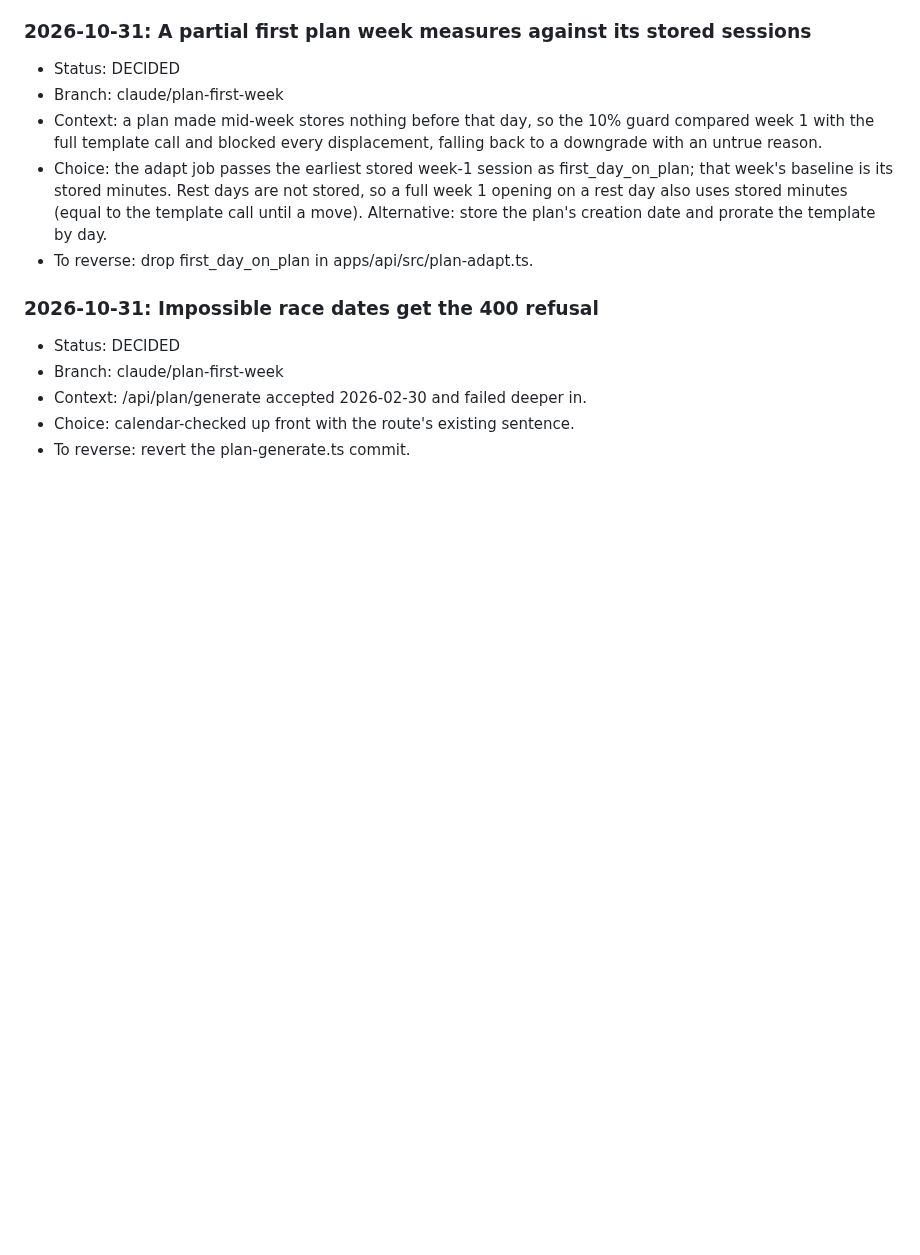
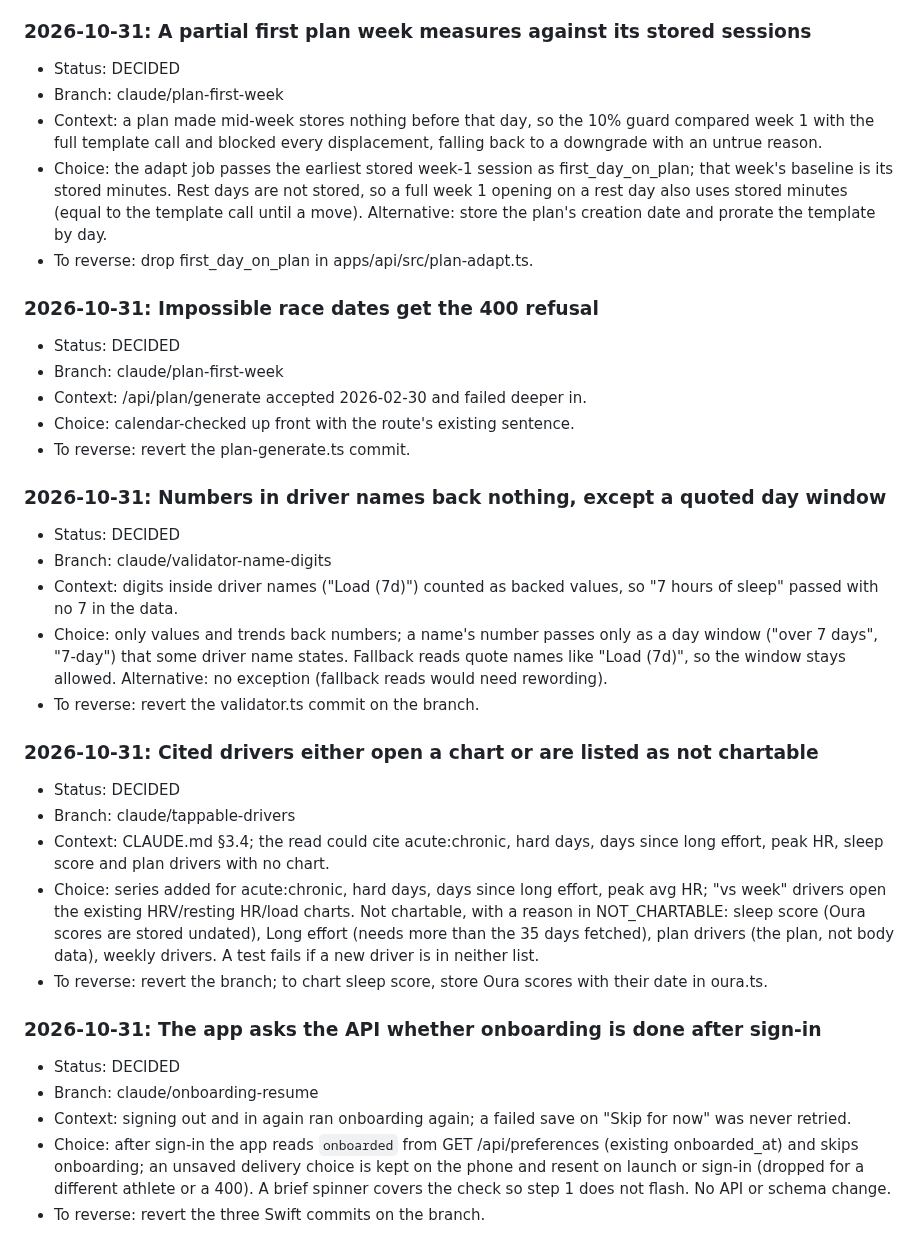
Before and after one commit to evanwilliamk/scora, a Markdown page: DECISIONS.md, the part around the change. Rendered like a GitHub page; blank space fills up the shorter version.

Commit message:
docs(decisions): round 3 choices (validator windows, chartable drivers, onboarding resume)
Co-Authored-By: Claude Opus 5.5 <noreply@anthropic.com>

```diff
--- a/DECISIONS.md
+++ b/DECISIONS.md
@@ -661,3 +661,24 @@ Decision log for agent work on SCORA. Product decisions from April 2026 live in
 - Context: /api/plan/generate accepted 2026-02-30 and failed deeper in.
 - Choice: calendar-checked up front with the route's existing sentence.
 - To reverse: revert the plan-generate.ts commit.
+
+### 2026-10-31: Numbers in driver names back nothing, except a quoted day window
+- Status: DECIDED
+- Branch: claude/validator-name-digits
+- Context: digits inside driver names ("Load (7d)") counted as backed values, so "7 hours of sleep" passed with no 7 in the data.
+- Choice: only values and trends back numbers; a name's number passes only as a day window ("over 7 days", "7-day") that some driver name states. Fallback reads quote names like "Load (7d)", so the window stays allowed. Alternative: no exception (fallback reads would need rewording).
+- To reverse: revert the validator.ts commit on the branch.
+
+### 2026-10-31: Cited drivers either open a chart or are listed as not chartable
+- Status: DECIDED
+- Branch: claude/tappable-drivers
+- Context: CLAUDE.md §3.4; the read could cite acute:chronic, hard days, days since long effort, peak HR, sleep score and plan drivers with no chart.
+- Choice: series added for acute:chronic, hard days, days since long effort, peak avg HR; "vs week" drivers open the existing HRV/resting HR/load charts. Not chartable, with a reason in NOT_CHARTABLE: sleep score (Oura scores are stored undated), Long effort (needs more than the 35 days fetched), plan drivers (the plan, not body data), weekly drivers. A test fails if a new driver is in neither list.
+- To reverse: revert the branch; to chart sleep score, store Oura scores with their date in oura.ts.
+
+### 2026-10-31: The app asks the API whether onboarding is done after sign-in
+- Status: DECIDED
+- Branch: claude/onboarding-resume
+- Context: signing out and in again ran onboarding again; a failed save on "Skip for now" was never retried.
+- Choice: after sign-in the app reads `onboarded` from GET /api/preferences (existing onboarded_at) and skips onboarding; an unsaved delivery choice is kept on the phone and resent on launch or sign-in (dropped for a different athlete or a 400). A brief spinner covers the check so step 1 does not flash. No API or schema change.
+- To reverse: revert the three Swift commits on the branch.
```
